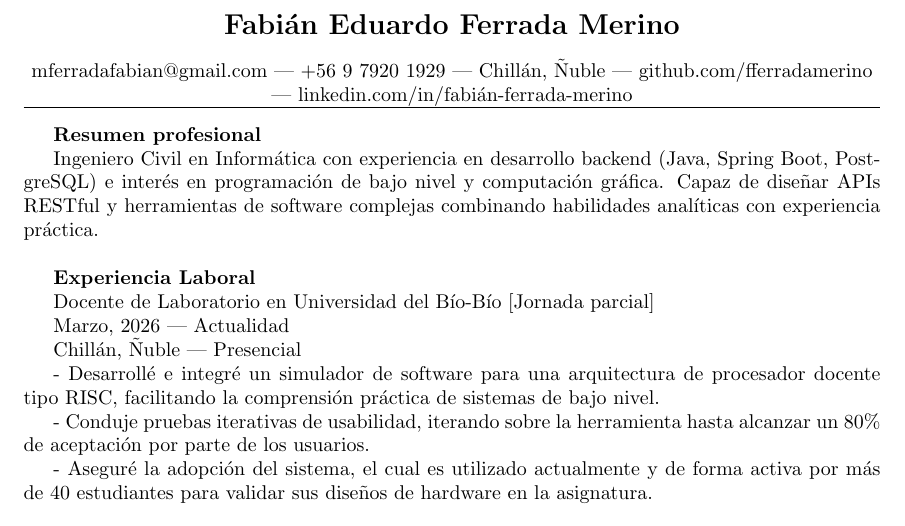
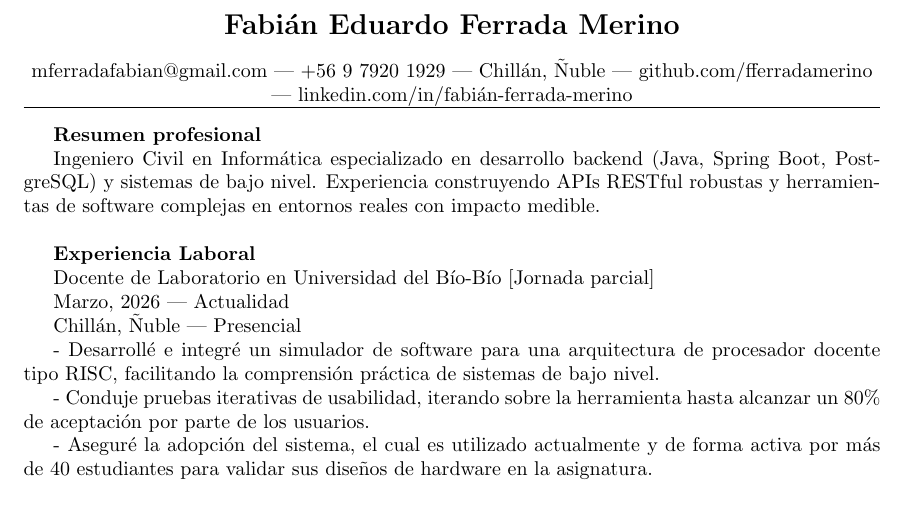
Before and after one commit to fferradamerino/curriculum, a LaTeX CV (curriculum.tex): part of page 1 of 3, cut so that both start at the same text. Compiled offline with pdfLaTeX.

Commit message:
Improved summary

```diff
--- a/curriculum.tex
+++ b/curriculum.tex
@@ -14,7 +14,7 @@
 
 	\textbf{Resumen profesional}
 
-	Ingeniero Civil en Informática con experiencia en desarrollo backend (Java, Spring Boot, PostgreSQL) e interés en programación de bajo nivel y computación gráfica. Capaz de diseñar APIs RESTful y herramientas de software complejas combinando habilidades analíticas con experiencia práctica. \\
+	Ingeniero Civil en Informática especializado en desarrollo backend (Java, Spring Boot, PostgreSQL) y sistemas de bajo nivel. Experiencia construyendo APIs RESTful robustas y herramientas de software complejas en entornos reales con impacto medible. \\
 
 	\textbf{Experiencia Laboral}
 
```
